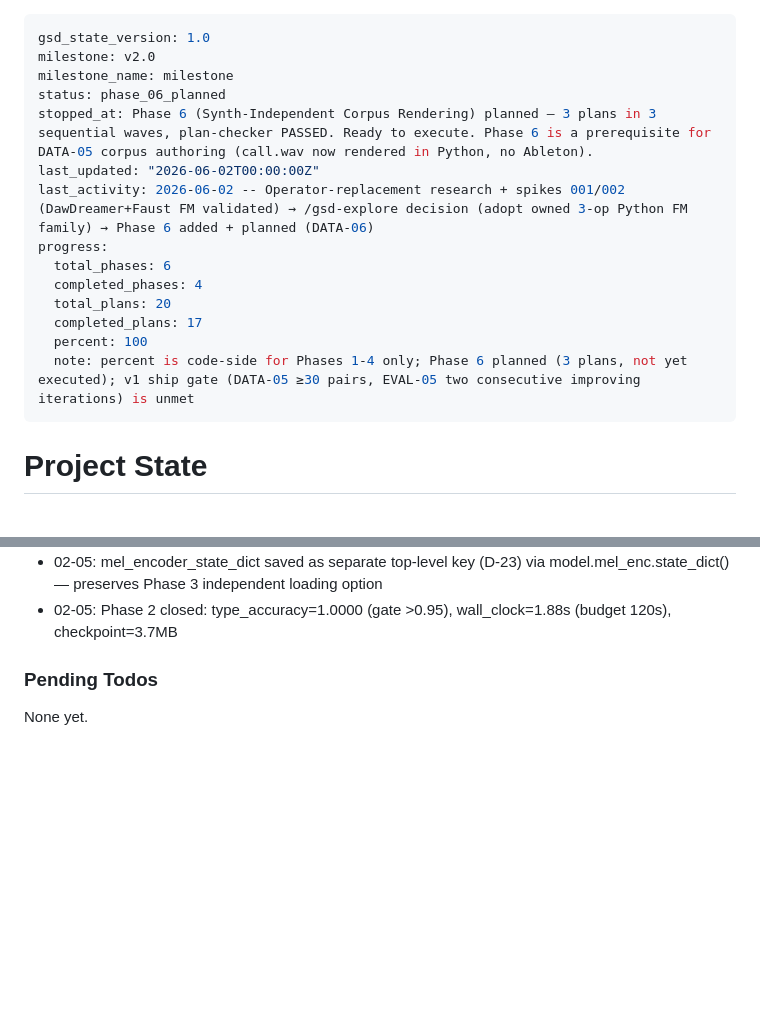
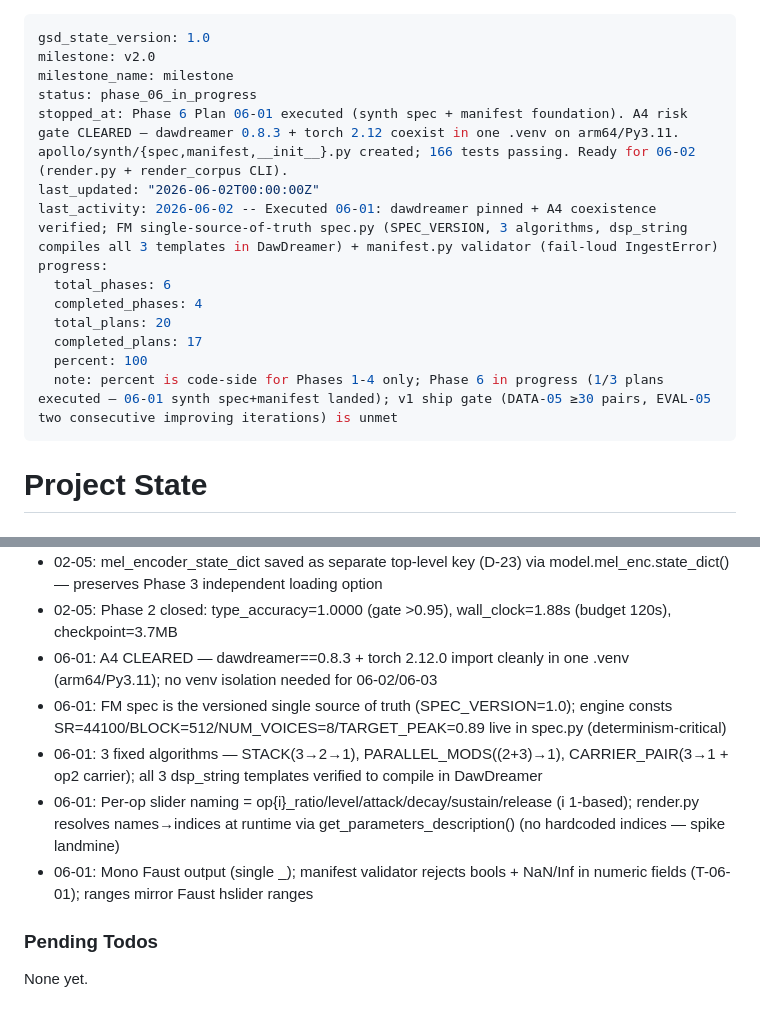
Before and after one commit to jerald-liu/Apollo, a Markdown page: .planning/STATE.md, 2 parts joined by grey strips. Drawn GitHub-style; blank space fills up the shorter version.

Commit message:
docs(06-01): complete synth spec & manifest foundation plan
- SUMMARY: A4 cleared, slider naming scheme, manifest range decisions, 2 Rule-2 deviations
- STATE: phase_06_in_progress, 06-01 decisions logged
- ROADMAP: 06-01 checked, Phase 6 row 1/3 In progress

```diff
--- a/.planning/STATE.md
+++ b/.planning/STATE.md
@@ -2,17 +2,17 @@
 gsd_state_version: 1.0
 milestone: v2.0
 milestone_name: milestone
-status: phase_06_planned
-stopped_at: Phase 6 (Synth-Independent Corpus Rendering) planned — 3 plans in 3 sequential waves, plan-checker PASSED. Ready to execute. Phase 6 is a prerequisite for DATA-05 corpus authoring (call.wav now rendered in Python, no Ableton).
+status: phase_06_in_progress
+stopped_at: Phase 6 Plan 06-01 executed (synth spec + manifest foundation). A4 risk gate CLEARED — dawdreamer 0.8.3 + torch 2.12 coexist in one .venv on arm64/Py3.11. apollo/synth/{spec,manifest,__init__}.py created; 166 tests passing. Ready for 06-02 (render.py + render_corpus CLI).
 last_updated: "2026-06-02T00:00:00Z"
-last_activity: 2026-06-02 -- Operator-replacement research + spikes 001/002 (DawDreamer+Faust FM validated) → /gsd-explore decision (adopt owned 3-op Python FM family) → Phase 6 added + planned (DATA-06)
+last_activity: 2026-06-02 -- Executed 06-01: dawdreamer pinned + A4 coexistence verified; FM single-source-of-truth spec.py (SPEC_VERSION, 3 algorithms, dsp_string compiles all 3 templates in DawDreamer) + manifest.py validator (fail-loud IngestError)
 progress:
   total_phases: 6
   completed_phases: 4
   total_plans: 20
   completed_plans: 17
   percent: 100
-  note: percent is code-side for Phases 1-4 only; Phase 6 planned (3 plans, not yet executed); v1 ship gate (DATA-05 ≥30 pairs, EVAL-05 two consecutive improving iterations) is unmet
+  note: percent is code-side for Phases 1-4 only; Phase 6 in progress (1/3 plans executed — 06-01 synth spec+manifest landed); v1 ship gate (DATA-05 ≥30 pairs, EVAL-05 two consecutive improving iterations) is unmet
 ---
 
 # Project State
@@ -97,6 +97,11 @@ Recent decisions affecting current work:
 - 02-05: load_checkpoint uses weights_only=False (D-24, trusted-local-only, documented in module docstring)
 - 02-05: mel_encoder_state_dict saved as separate top-level key (D-23) via model.mel_enc.state_dict() — preserves Phase 3 independent loading option
 - 02-05: Phase 2 closed: type_accuracy=1.0000 (gate >0.95), wall_clock=1.88s (budget 120s), checkpoint=3.7MB
+- 06-01: A4 CLEARED — dawdreamer==0.8.3 + torch 2.12.0 import cleanly in one .venv (arm64/Py3.11); no venv isolation needed for 06-02/06-03
+- 06-01: FM spec is the versioned single source of truth (SPEC_VERSION=1.0); engine consts SR=44100/BLOCK=512/NUM_VOICES=8/TARGET_PEAK=0.89 live in spec.py (determinism-critical)
+- 06-01: 3 fixed algorithms — STACK(3→2→1), PARALLEL_MODS((2+3)→1), CARRIER_PAIR(3→1 + op2 carrier); all 3 dsp_string templates verified to compile in DawDreamer
+- 06-01: Per-op slider naming = op{i}_ratio/level/attack/decay/sustain/release (i 1-based); render.py resolves names→indices at runtime via get_parameters_description() (no hardcoded indices — spike landmine)
+- 06-01: Mono Faust output (single _); manifest validator rejects bools + NaN/Inf in numeric fields (T-06-01); ranges mirror Faust hslider ranges
 
 ### Pending Todos
 
```
Also changed, not shown: .planning/ROADMAP.md (+2 -2 lines), 1 other file.
